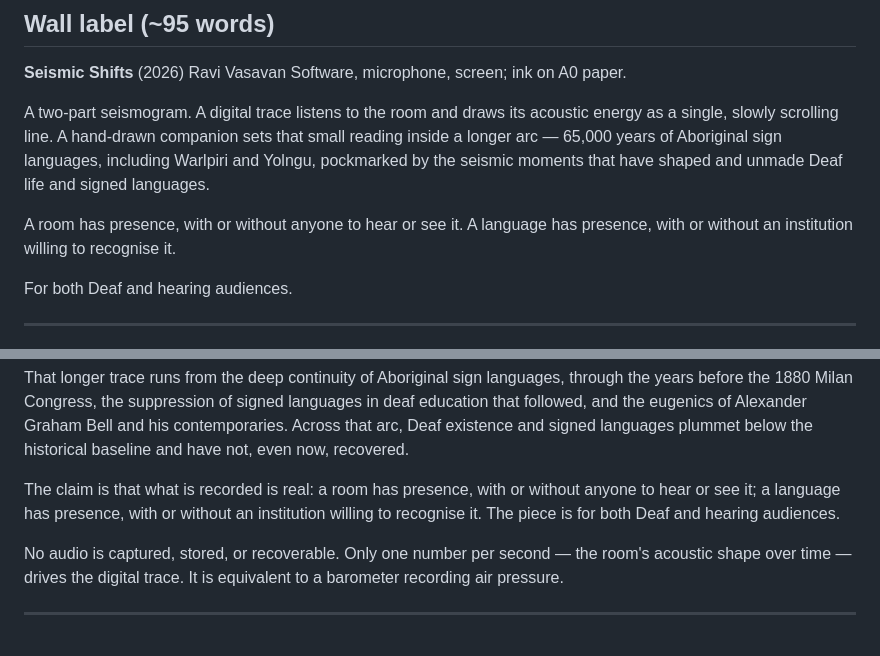
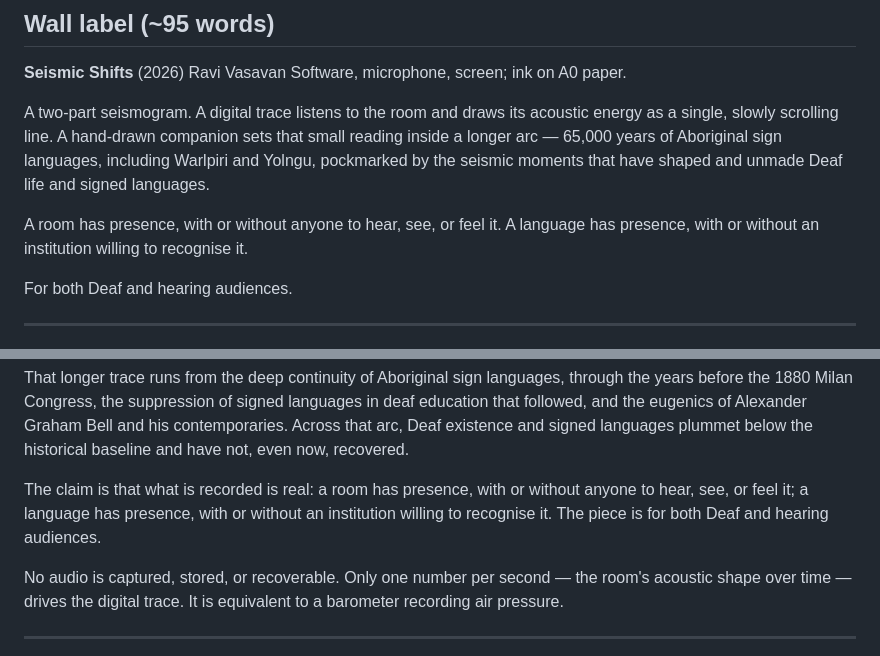
Before and after one commit to ravivasavan/seismic-shifts-app, a Markdown page: docs/artwork-description.md, 2 parts joined by grey strips. Drawn GitHub-style.

Commit message:
Extend the claim to "hear, see, or feel"
A room has presence whether anyone hears, sees, or feels it. "Feel"
brings blind and low-vision folks into the claim explicitly — the
room is registered through vibration and touch even when not seen
or heard. Updated across the wall label, catalogue entry, and the
README's artistic top.

```diff
--- a/docs/artwork-description.md
+++ b/docs/artwork-description.md
@@ -30,8 +30,8 @@ of Aboriginal sign languages, including Warlpiri and Yolngu,
 pockmarked by the seismic moments that have shaped and unmade Deaf
 life and signed languages.
 
-A room has presence, with or without anyone to hear or see it. A
-language has presence, with or without an institution willing to
+A room has presence, with or without anyone to hear, see, or feel it.
+A language has presence, with or without an institution willing to
 recognise it.
 
 For both Deaf and hearing audiences.
@@ -60,7 +60,7 @@ that arc, Deaf existence and signed languages plummet below the
 historical baseline and have not, even now, recovered.
 
 The claim is that what is recorded is real: a room has presence, with
-or without anyone to hear or see it; a language has presence, with or
+or without anyone to hear, see, or feel it; a language has presence, with or
 without an institution willing to recognise it. The piece is for both
 Deaf and hearing audiences.
 
```
Also changed, not shown: README.md (+2 -2 lines).
